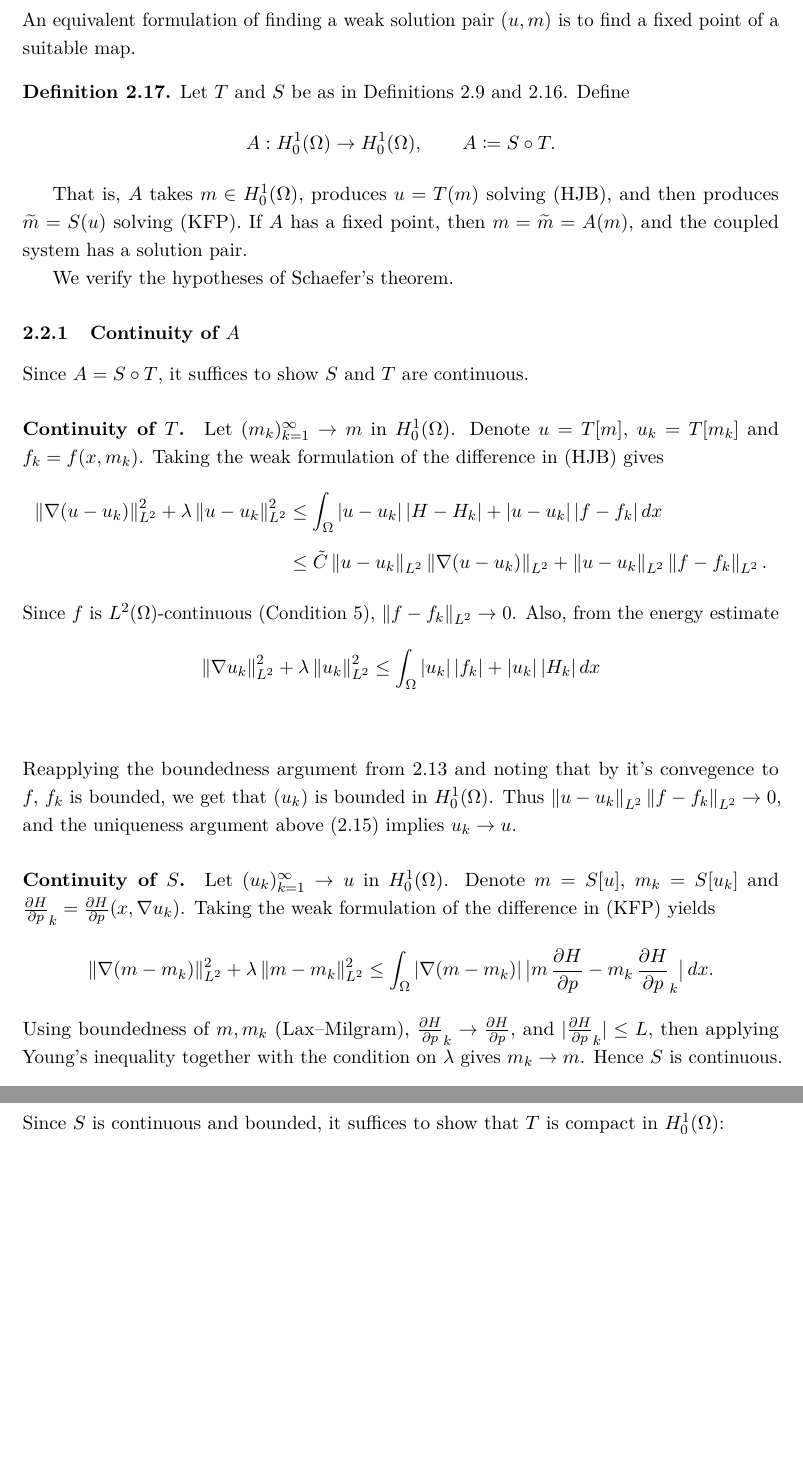
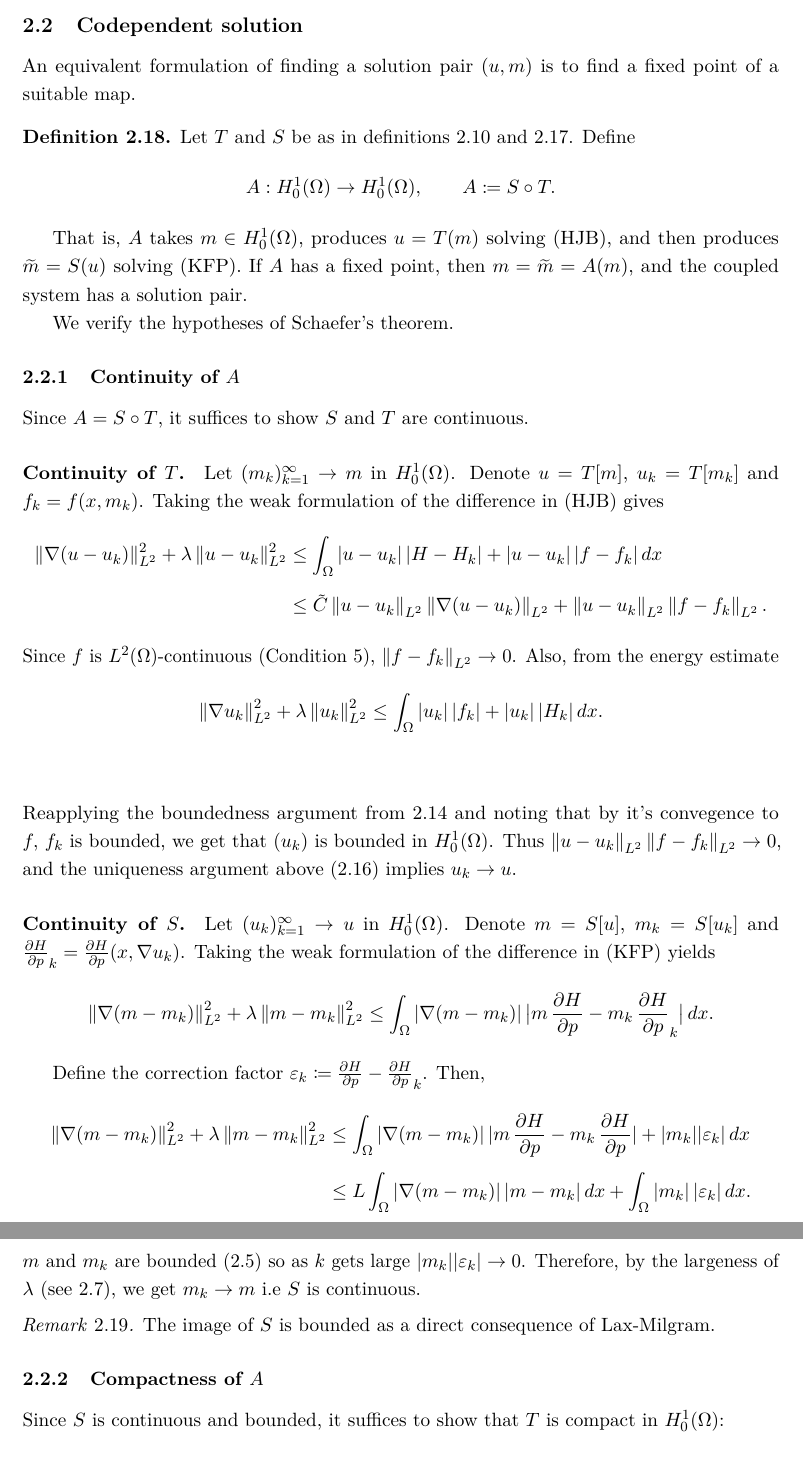
Before and after one commit to AviWine/Mean-Field-Games, a LaTeX document (MSciProject.tex): two parts of pages 6 and 7 of 10, joined at a grey line, cut at the place of the change, the shorter picture padded with empty space. Compiled offline with pdfLaTeX.

Commit message:
Refined the continuity of S

```diff
--- a/MSciProject.tex
+++ b/MSciProject.tex
@@ -298,10 +303,10 @@ Define $T:\Honez\to\Honez$ by $T(m)=u$, where $u$ solves (HJB) for fixed $m$.
 
 \subsection{Codependent solution}
 
-An equivalent formulation of finding a weak solution pair $(u,m)$ is to find a fixed point of a suitable map.
+An equivalent formulation of finding a solution pair $(u,m)$ is to find a fixed point of a suitable map.
 
 \begin{definition}
-Let $T$ and $S$ be as in Definitions \ref{def:S-map} and \ref{def:T-map}. Define
+Let $T$ and $S$ be as in definitions \ref{def:S-map} and \ref{def:T-map}. Define
 \[A:\Honez\to\Honez,\qquad A \coloneqq S\circ T.\]
 \end{definition}
 
@@ -326,7 +331,7 @@ Since $f$ is $\Ltwo$-continuous (Condition 5), $\norm{f-f_k}_{L^2}\to 0$.
 Also, from the energy estimate
 \begin{align*}
 \norm{\nabla u_k}_{L^2}^2+\lambda\norm{u_k}_{L^2}^2
-& \le \int_\Omega  |u_k|\,|f_k| + |u_k|\,|H_k|\,dx\\
+&\le \int_\Omega  |u_k|\,|f_k| + |u_k|\,|H_k|\,dx.\\
 \end{align*}
 Reapplying the boundedness argument from \ref{thm:existence} and noting that by it's convegence to $f, \, f_k$ is bounded, we get that $(u_k)$ is bounded in $\Honez$.
 Thus $\norm{u-u_k}_{L^2}\norm{f-f_k}_{L^2}\to 0$, and the uniqueness argument above (\ref{prop:uniqueness}) implies $u_k\to u$.
@@ -338,8 +343,19 @@ Taking the weak formulation of the difference in (KFP) yields
 \norm{\nabla(m-m_k)}_{L^2}^2+\lambda\norm{m-m_k}_{L^2}^2
 &\le \int_\Omega |\nabla(m-m_k)|\,\bigl|m\,\Hp - m_k\,\Hp_k\bigr|\,dx.
 \end{align*}
-Using boundedness of $m,m_k$ (Lax--Milgram), $\Hp_k\to \Hp$, and $|\Hp_k|\le L$, then applying Young's inequality together with the condition on $\lambda$ gives $m_k\to m$.
-Hence $S$ is continuous.
+
+Define the correction factor $\varepsilon_k \coloneqq \Hp - \Hp_k$. Then,
+\begin{align*}
+\norm{\nabla(m-m_k)}_{L^2}^2+\lambda\norm{m-m_k}_{L^2}^2
+&\le \int_\Omega |\nabla(m-m_k)|\,|m\,\Hp - m_k\, \Hp| +|m_k||\varepsilon_k|\,dx\\
+&\le L \int_\Omega |\nabla(m-m_k)|\,|m - m_k|\,dx + \int_\Omega |m_k|\,|\varepsilon_k|\,dx.
+\end{align*}
+$m$ and $m_k$ are bounded (\ref{thm:lax-milgram}) so as $k$ gets large $|m_k||\varepsilon_k| \to 0$. Therefore, by the largeness of
+$\lambda$ (see \ref{prop:kfp-coercive}), we get $m_k \to m$ i.e $S$ is continuous.
+
+\begin{remark}
+  The image of $S$ is bounded as a direct consequence of Lax-Milgram.
+\end{remark}
 
 \subsubsection{Compactness of $A$}
 
```
Also changed, not shown: MSciProject.tex (19 more changed lines).
